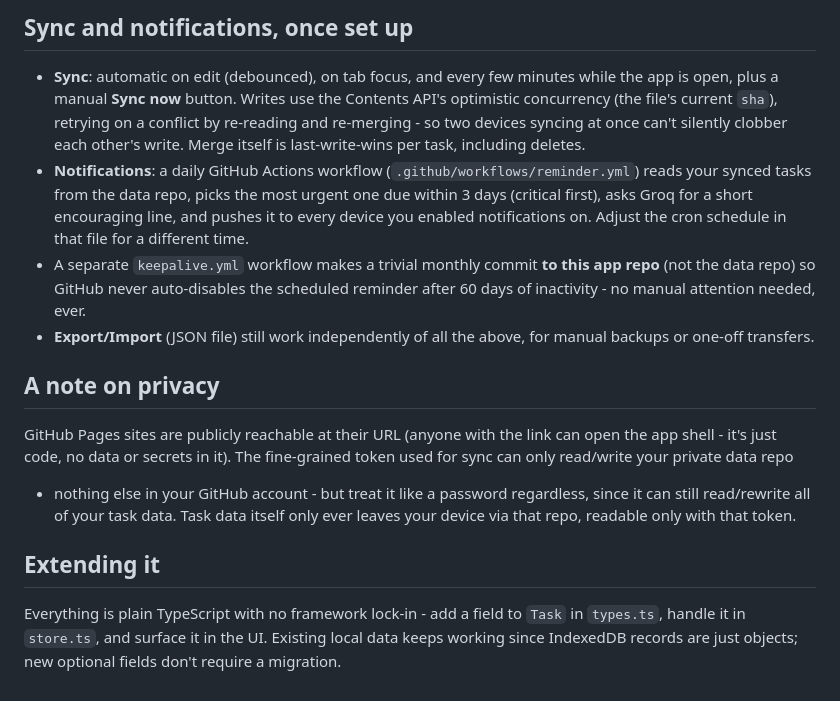
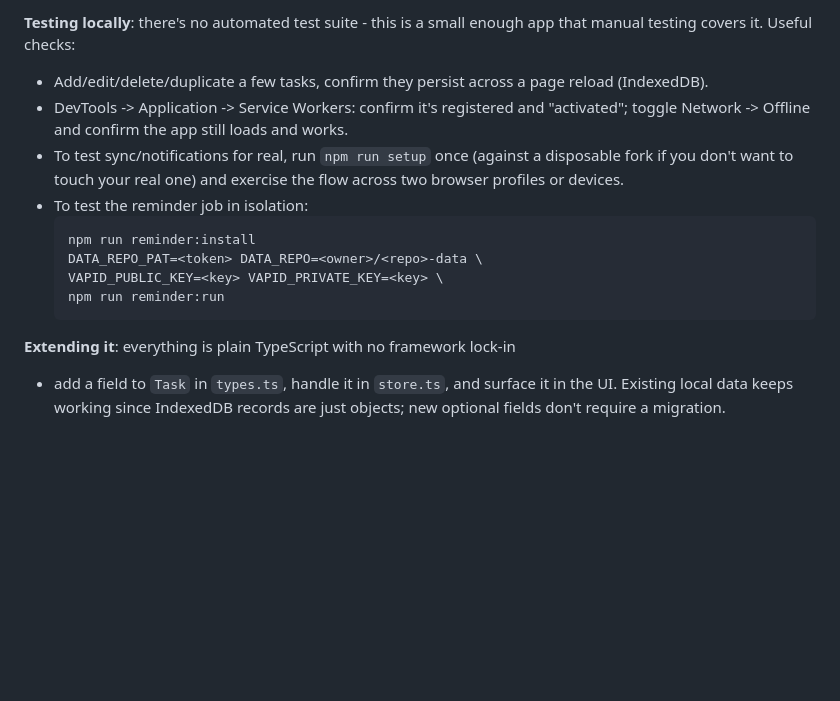
Before and after one commit to khoryz666/task-tracker, a Markdown page: README.md, the part around one of its changes. Rendered like a GitHub page; blank space fills up the shorter version.

````diff
--- a/README.md
+++ b/README.md
@@ -120,38 +208,23 @@ to the repo.
 
-## Sync and notifications, once set up
+**Testing locally**: there's no automated test suite - this is a small
+enough app that manual testing covers it. Useful checks:
+- Add/edit/delete/duplicate a few tasks, confirm they persist across a
+  page reload (IndexedDB).
+- DevTools -> Application -> Service Workers: confirm it's registered and
+  "activated"; toggle Network -> Offline and confirm the app still loads
+  and works.
+- To test sync/notifications for real, run `npm run setup` once (against a
+  disposable fork if you don't want to touch your real one) and exercise
+  the flow across two browser profiles or devices.
+- To test the reminder job in isolation:
+  ```sh
+  npm run reminder:install
+  DATA_REPO_PAT=<token> DATA_REPO=<owner>/<repo>-data \
+  VAPID_PUBLIC_KEY=<key> VAPID_PRIVATE_KEY=<key> \
+  npm run reminder:run
+  ```
 
-- **Sync**: automatic on edit (debounced), on tab focus, and every few
-  minutes while the app is open, plus a manual **Sync now** button. Writes
-  use the Contents API's optimistic concurrency (the file's current `sha`),
-  retrying on a conflict by re-reading and re-merging - so two devices
-  syncing at once can't silently clobber each other's write. Merge itself is
-  last-write-wins per task, including deletes.
-- **Notifications**: a daily GitHub Actions workflow
-  (`.github/workflows/reminder.yml`) reads your synced tasks from the data
-  repo, picks the most urgent one due within 3 days (critical first), asks
-  Groq for a short encouraging line, and pushes it to every device you
-  enabled notifications on. Adjust the cron schedule in that file for a
-  different time.
-- A separate `keepalive.yml` workflow makes a trivial monthly commit **to
-  this app repo** (not the data repo) so GitHub never auto-disables the
-  scheduled reminder after 60 days of inactivity - no manual attention
-  needed, ever.
-- **Export/Import** (JSON file) still work independently of all the above,
-  for manual backups or one-off transfers.
-
-## A note on privacy
-
-GitHub Pages sites are publicly reachable at their URL (anyone with the link
-can open the app shell - it's just code, no data or secrets in it). The
-fine-grained token used for sync can only read/write your private data repo
-- nothing else in your GitHub account - but treat it like a password
-regardless, since it can still read/rewrite all of your task data. Task data
-itself only ever leaves your device via that repo, readable only with that
-token.
-
-## Extending it
-
-Everything is plain TypeScript with no framework lock-in - add a field to
-`Task` in `types.ts`, handle it in `store.ts`, and surface it in the UI.
-Existing local data keeps working since IndexedDB records are just objects;
-new optional fields don't require a migration.
+**Extending it**: everything is plain TypeScript with no framework lock-in
+- add a field to `Task` in `types.ts`, handle it in `store.ts`, and surface
+it in the UI. Existing local data keeps working since IndexedDB records
+are just objects; new optional fields don't require a migration.
````
Also changed, not shown: other parts of README.md (+168 -80 lines).
